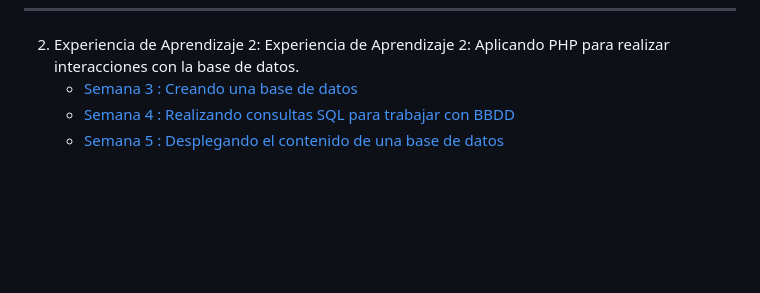
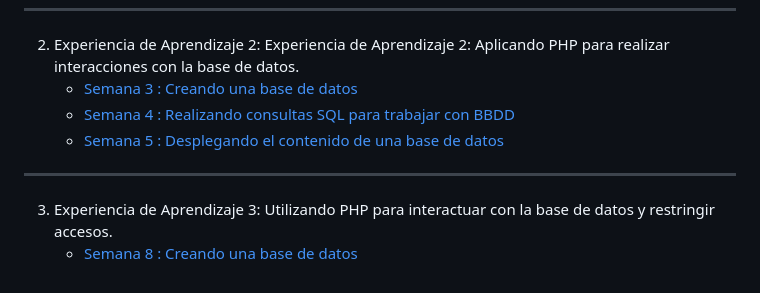
Before and after one commit to abecerraguz/lenguajes-de-programacion-001A, a Markdown page: README.md, the part around the change. Rendered like a GitHub page; blank space fills up the shorter version.

```diff
--- a/README.md
+++ b/README.md
@@ -54,3 +54,8 @@ Martes, 8 de Julio de 2025 | Lunes, 14 de Julio de 2025 |
    - [Semana 3 : Creando una base de datos](./semanas/semana-03/03-sincronica.md)
    - [Semana 4 : Realizando consultas SQL para trabajar con BBDD](./semanas/semana-04/04-sincronica.md)
    - [Semana 5 : Desplegando el contenido de una base de datos](./semanas/semana-05/05-sincronica.md)
+
+---
+
+3. Experiencia de Aprendizaje 3: Utilizando PHP para interactuar con la base de datos y restringir accesos.
+   - [Semana 8 : Creando una base de datos](./semanas/semana-08/08-sincronica.md)
```
Also changed, not shown: semanas/semana-08/08-sincronica.md (added, +121 -0 lines).
